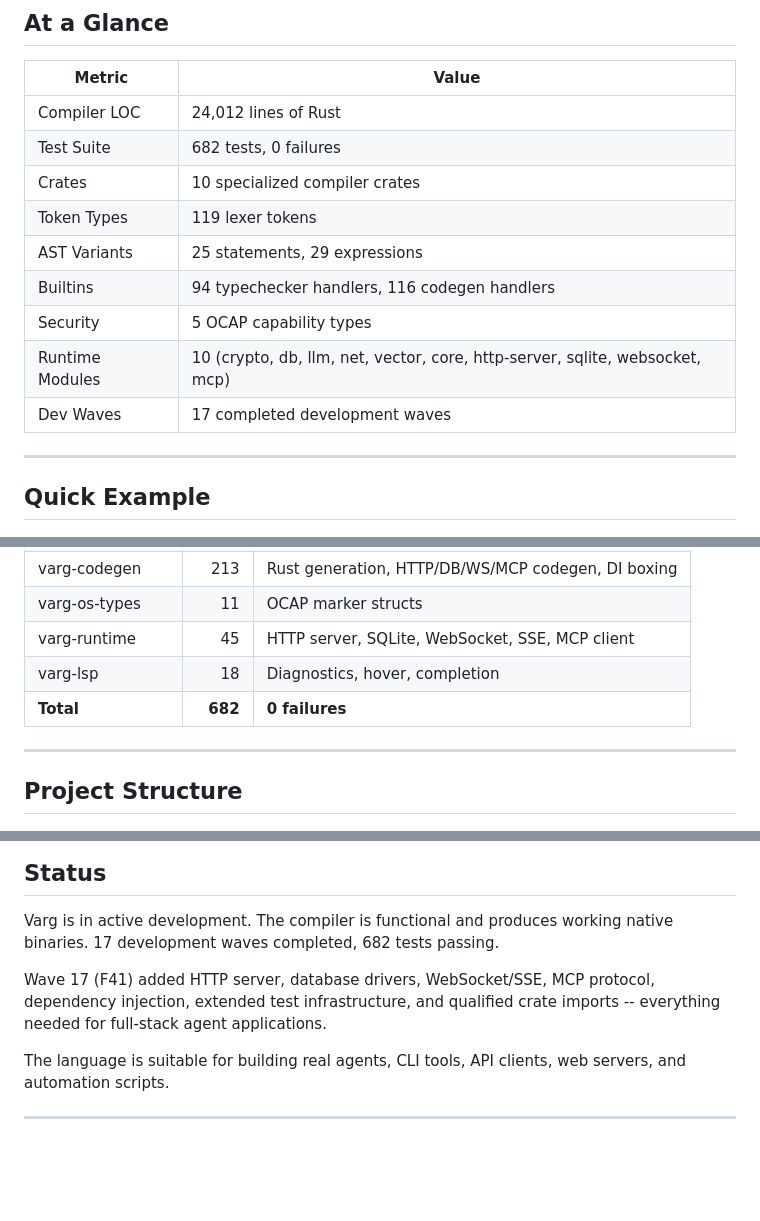
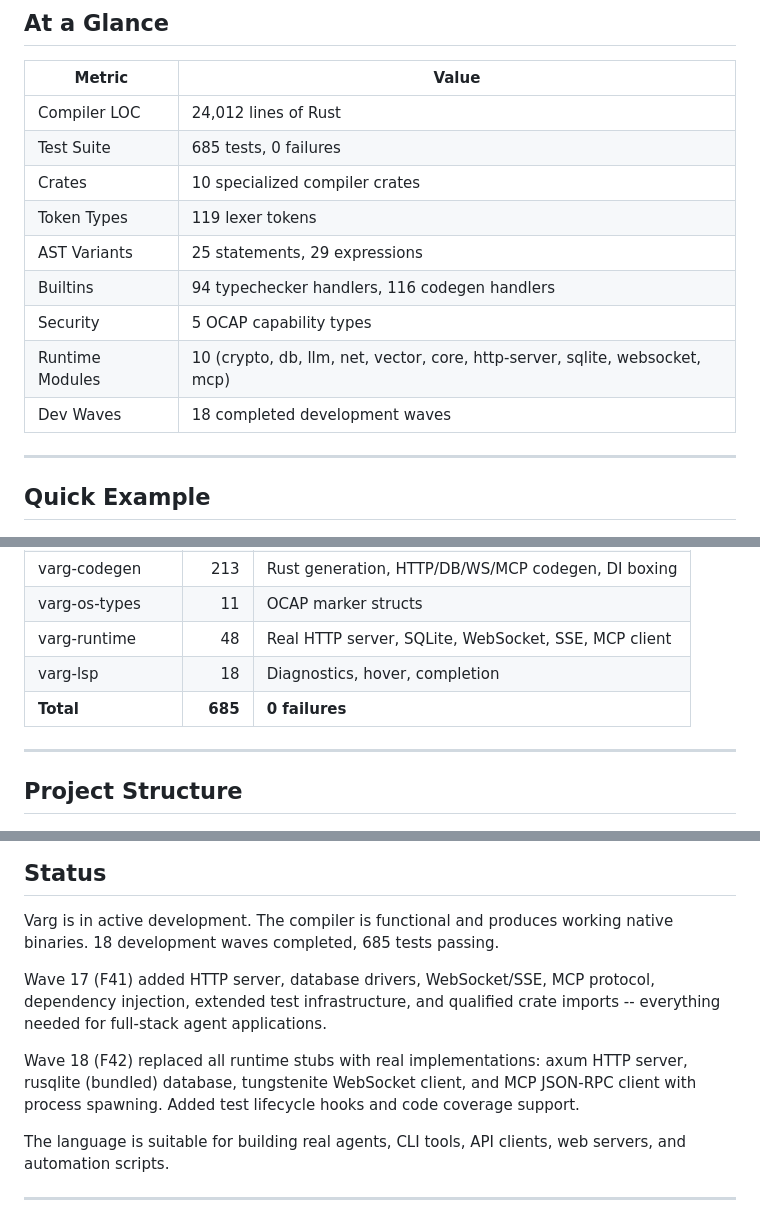
Before and after one commit to LupusMalusDeviant/VARG, a Markdown page: README.md, 3 parts joined by grey strips. GitHub-like rendering; blank space fills up the shorter version.

```diff
--- a/README.md
+++ b/README.md
@@ -20,14 +20,14 @@ Varg Source (.varg) --> vargc --> Rust Source --> cargo build --> Native Binary
 | Metric | Value |
 |--------|-------|
 | Compiler LOC | 24,012 lines of Rust |
-| Test Suite | 682 tests, 0 failures |
+| Test Suite | 685 tests, 0 failures |
 | Crates | 10 specialized compiler crates |
 | Token Types | 119 lexer tokens |
 | AST Variants | 25 statements, 29 expressions |
 | Builtins | 94 typechecker handlers, 116 codegen handlers |
 | Security | 5 OCAP capability types |
 | Runtime Modules | 10 (crypto, db, llm, net, vector, core, http-server, sqlite, websocket, mcp) |
-| Dev Waves | 17 completed development waves |
+| Dev Waves | 18 completed development waves |
 
 ---
 
@@ -299,9 +300,9 @@ cargo test
 | varg-typechecker | 197 | Type inference, OCAP, DI contracts, Result methods |
 | varg-codegen | 213 | Rust generation, HTTP/DB/WS/MCP codegen, DI boxing |
 | varg-os-types | 11 | OCAP marker structs |
-| varg-runtime | 45 | HTTP server, SQLite, WebSocket, SSE, MCP client |
+| varg-runtime | 48 | Real HTTP server, SQLite, WebSocket, SSE, MCP client |
 | varg-lsp | 18 | Diagnostics, hover, completion |
-| **Total** | **682** | **0 failures** |
+| **Total** | **685** | **0 failures** |
 
 ---
 
@@ -324,9 +325,11 @@ Project X/
 ## Status
 
 Varg is in active development. The compiler is functional and produces working native binaries.
-17 development waves completed, 682 tests passing.
+18 development waves completed, 685 tests passing.
 
 Wave 17 (F41) added HTTP server, database drivers, WebSocket/SSE, MCP protocol, dependency injection, extended test infrastructure, and qualified crate imports -- everything needed for full-stack agent applications.
+
+Wave 18 (F42) replaced all runtime stubs with real implementations: axum HTTP server, rusqlite (bundled) database, tungstenite WebSocket client, and MCP JSON-RPC client with process spawning. Added test lifecycle hooks and code coverage support.
 
 The language is suitable for building real agents, CLI tools, API clients, web servers, and automation scripts.
 
```
Also changed, not shown: other parts of README.md (+3 -2 lines), VARG_AGENT_GUIDE.md (+157 -0 lines).
